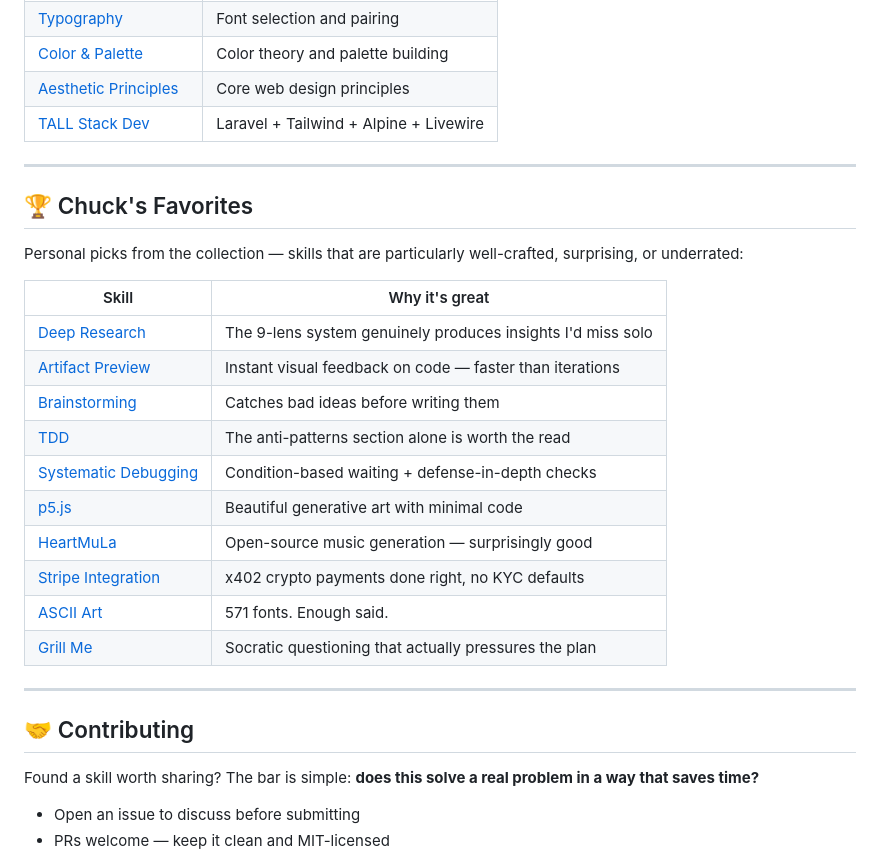
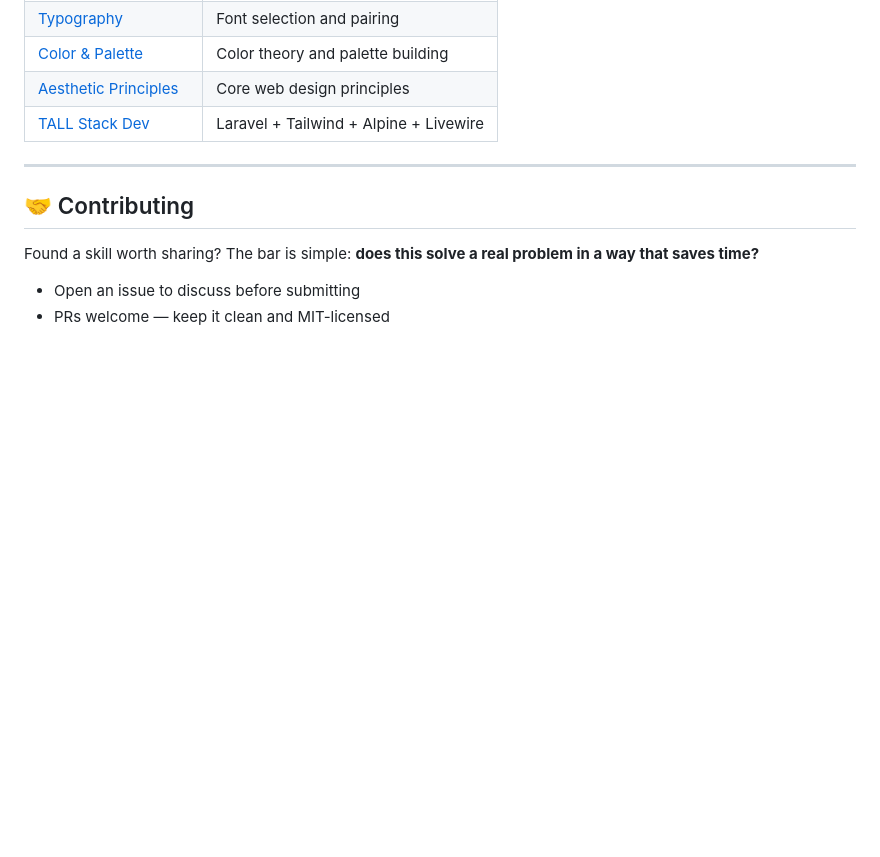
Before and after one commit to ChuckSRQ/awesome-hermes-skills, a Markdown page: README.md, the part around the change. GitHub-like rendering; blank space fills up the shorter version.

Commit message:
Remove Chuck's Favorites section

```diff
--- a/README.md
+++ b/README.md
@@ -229,25 +229,6 @@ Skills auto-load when you ask for them. Say `"do deep research on X"` or `"make
 
 ---
 
-## 🏆 Chuck's Favorites
-
-Personal picks from the collection — skills that are particularly well-crafted, surprising, or underrated:
-
-| Skill | Why it's great |
-|-------|---------------|
-| [Deep Research](skills/deep-research) | The 9-lens system genuinely produces insights I'd miss solo |
-| [Artifact Preview](skills/productivity/artifact-preview) | Instant visual feedback on code — faster than iterations |
-| [Brainstorming](skills/brainstorming) | Catches bad ideas before writing them |
-| [TDD](skills/software-development/test-driven-development) | The anti-patterns section alone is worth the read |
-| [Systematic Debugging](skills/software-development/systematic-debugging) | Condition-based waiting + defense-in-depth checks |
-| [p5.js](skills/creative/p5js) | Beautiful generative art with minimal code |
-| [HeartMuLa](skills/media/heartmula) | Open-source music generation — surprisingly good |
-| [Stripe Integration](skills/stripe-integration) | x402 crypto payments done right, no KYC defaults |
-| [ASCII Art](skills/creative/ascii-art) | 571 fonts. Enough said. |
-| [Grill Me](skills/grill-me) | Socratic questioning that actually pressures the plan |
-
----
-
 ## 🤝 Contributing
 
 Found a skill worth sharing? The bar is simple: **does this solve a real problem in a way that saves time?**
```
